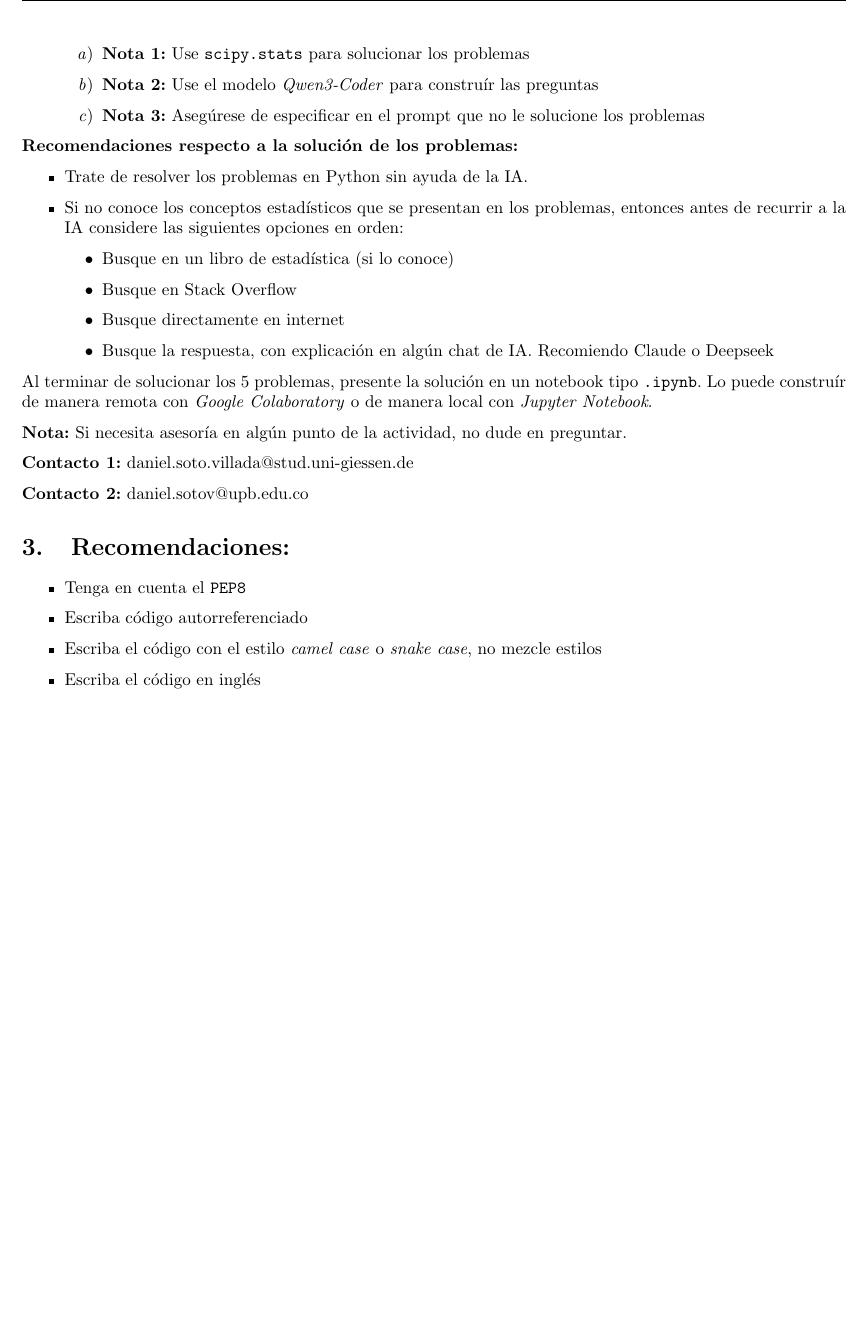
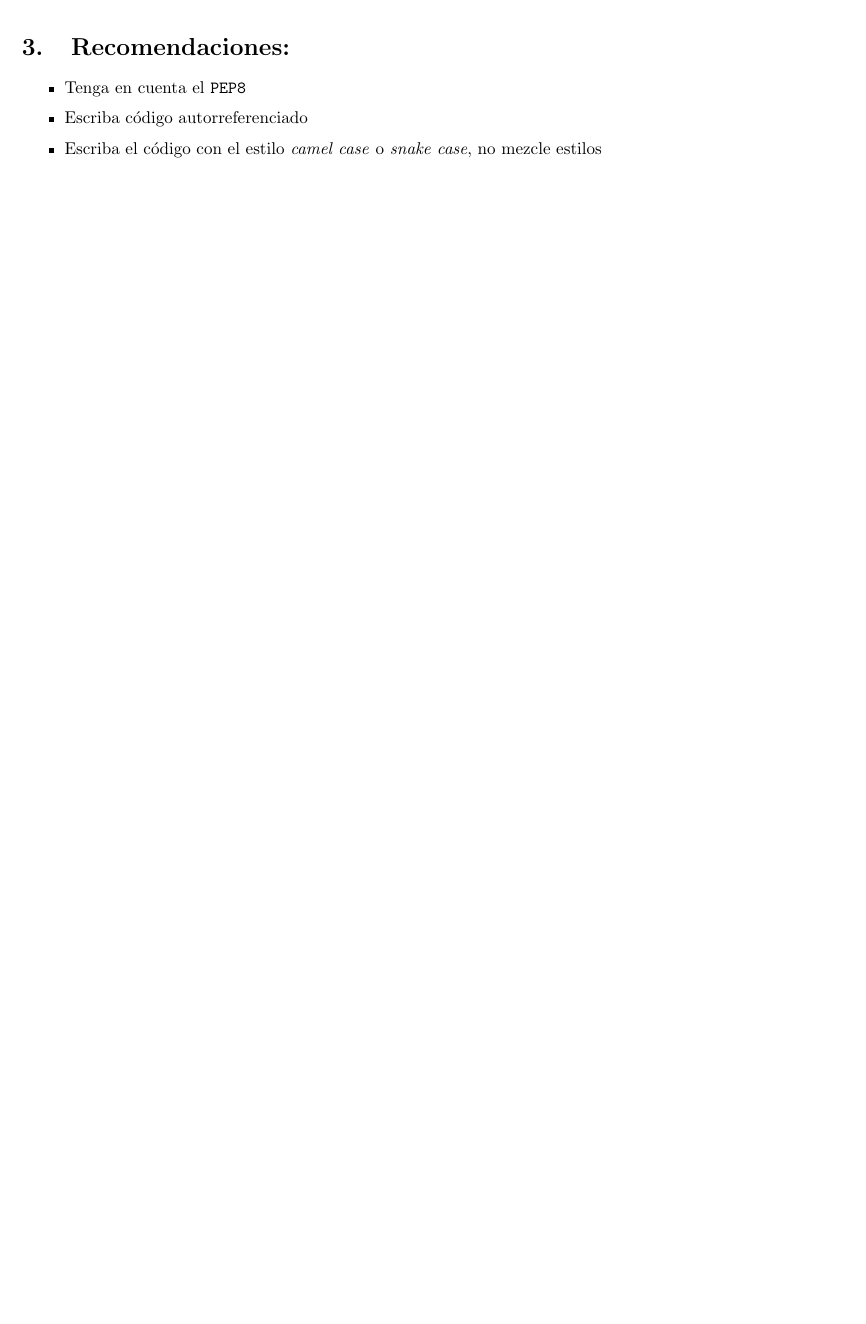
Before and after one commit to Daniel-534/Tareas2026, a LaTeX document (TalleresDeProgramacion/TallerDeProgramacion1.tex): part of page 2 of 2, cut at the place of the change, the shorter picture padded with empty space. Compiled offline with pdfLaTeX.

Commit message:
Elimino notas innecesarias actualmente

```diff
--- a/TalleresDeProgramacion/TallerDeProgramacion1.tex
+++ b/TalleresDeProgramacion/TallerDeProgramacion1.tex
@@ -73,33 +73,8 @@ $$\sigma(12) = 1+2+3+4+6+12 = 28 >2\cdot 12 = 24$$
     \item Haga un \textit{plot} tipo \textit{scatter} de $(n, \sigma(n))$ tomando $n$ en el dominio que desee. Pinte los números deficientes con rojo, los números perfectos con verde y los números abundantes con azul.
     \item después de haber hecho y visto el plot, vuelva a decir por qué razón se les asigna este nombre a tales conjuntos de números. Compare esta respuesta con la respuesta a la pregunta $3)$
     \item Use la IA para construír 5 preguntas sobre lo hecho anteriormente donde se use estadística para llegar a respuestas interesantes. Deben ser 2 problemas fáciles, 2 nivel medio y 1 difícil.
-    \begin{enumerate}
-        \item \textbf{Nota 1:} Use \texttt{scipy.stats} para solucionar los problemas
-        \item \textbf{Nota 2:} Use el modelo \textit{Qwen3-Coder} para construír las preguntas
-        \item \textbf{Nota 3:} Asegúrese de especificar en el prompt que no le solucione los problemas
-    \end{enumerate}
 \end{enumerate}
 
-\textbf{Recomendaciones respecto a la solución de los problemas:}
-
-\begin{itemize}
-    \item Trate de resolver los problemas en Python sin ayuda de la IA.
-    \item Si no conoce los conceptos estadísticos que se presentan en los problemas, entonces antes de recurrir a la IA considere las siguientes opciones en orden:
-    \begin{itemize}
-        \item Busque en un libro de estadística (si lo conoce)
-        \item Busque en Stack Overflow
-        \item Busque directamente en internet
-        \item Busque la respuesta, con explicación en algún chat de IA. Recomiendo Claude o Deepseek
-    \end{itemize}
-\end{itemize}
-
-Al terminar de solucionar los 5 problemas, presente la solución en un notebook tipo \texttt{.ipynb}. Lo puede construír de manera remota con \textit{Google Colaboratory} o de manera local con \textit{Jupyter Notebook}.
-
-\textbf{Nota:} Si necesita asesoría en algún punto de la actividad, no dude en preguntar.
-
-\textbf{Contacto 1:} daniel.soto.villada@stud.uni-giessen.de
-
-\textbf{Contacto 2:} daniel.sotov@upb.edu.co
 
 \section{Recomendaciones:}
 
@@ -107,6 +82,5 @@ Al terminar de solucionar los 5 problemas, presente la solución en un notebook
     \item Tenga en cuenta el \texttt{PEP8}
     \item Escriba código autorreferenciado
     \item Escriba el código con el estilo \textit{camel case} o \textit{snake case}, no mezcle estilos
-    \item Escriba el código en inglés
 \end{itemize}
 \end{document}
```
Also changed, not shown: TalleresDeProgramacion/TallerDeProgramacion1.pdf.
